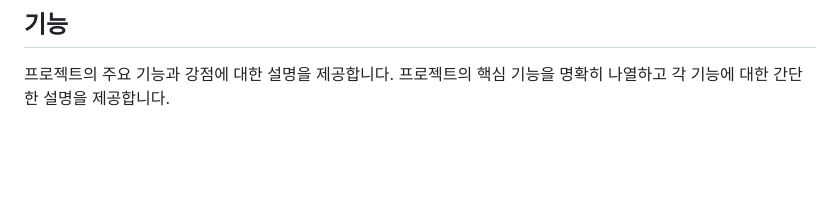
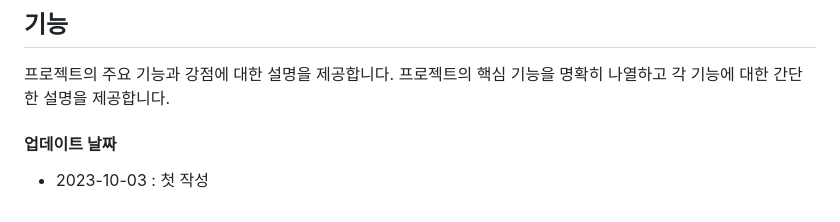
Before and after one commit to JavaJo-SemiProject/DASi-Project, a Markdown page: README.md, the part around the change. GitHub-like rendering; blank space fills up the shorter version.

```diff
--- a/README.md
+++ b/README.md
@@ -162,3 +162,6 @@
 ## 기능
 
 프로젝트의 주요 기능과 강점에 대한 설명을 제공합니다. 프로젝트의 핵심 기능을 명확히 나열하고 각 기능에 대한 간단한 설명을 제공합니다.
+
+#### 업데이트 날짜
+- 2023-10-03 : 첫 작성
```
